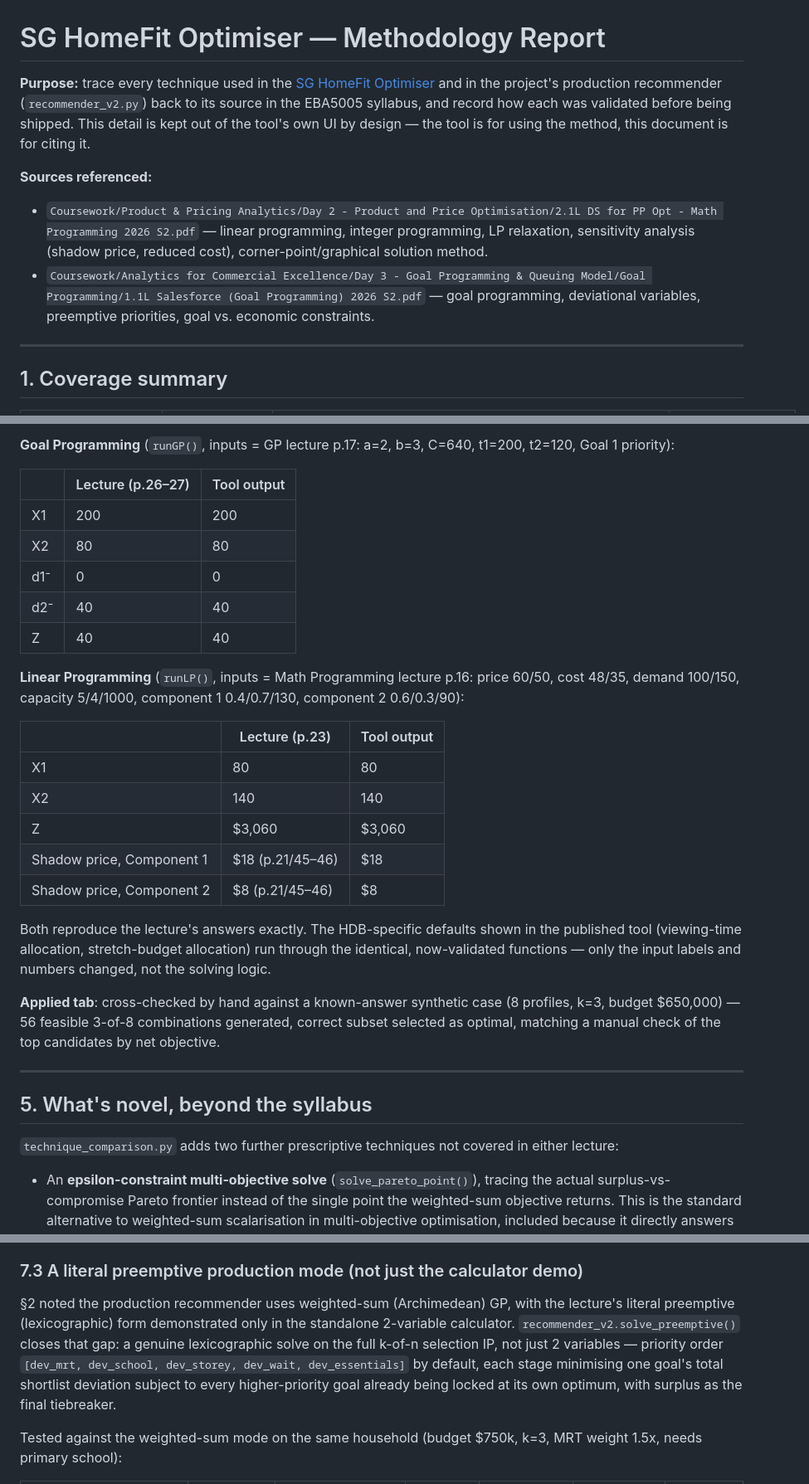
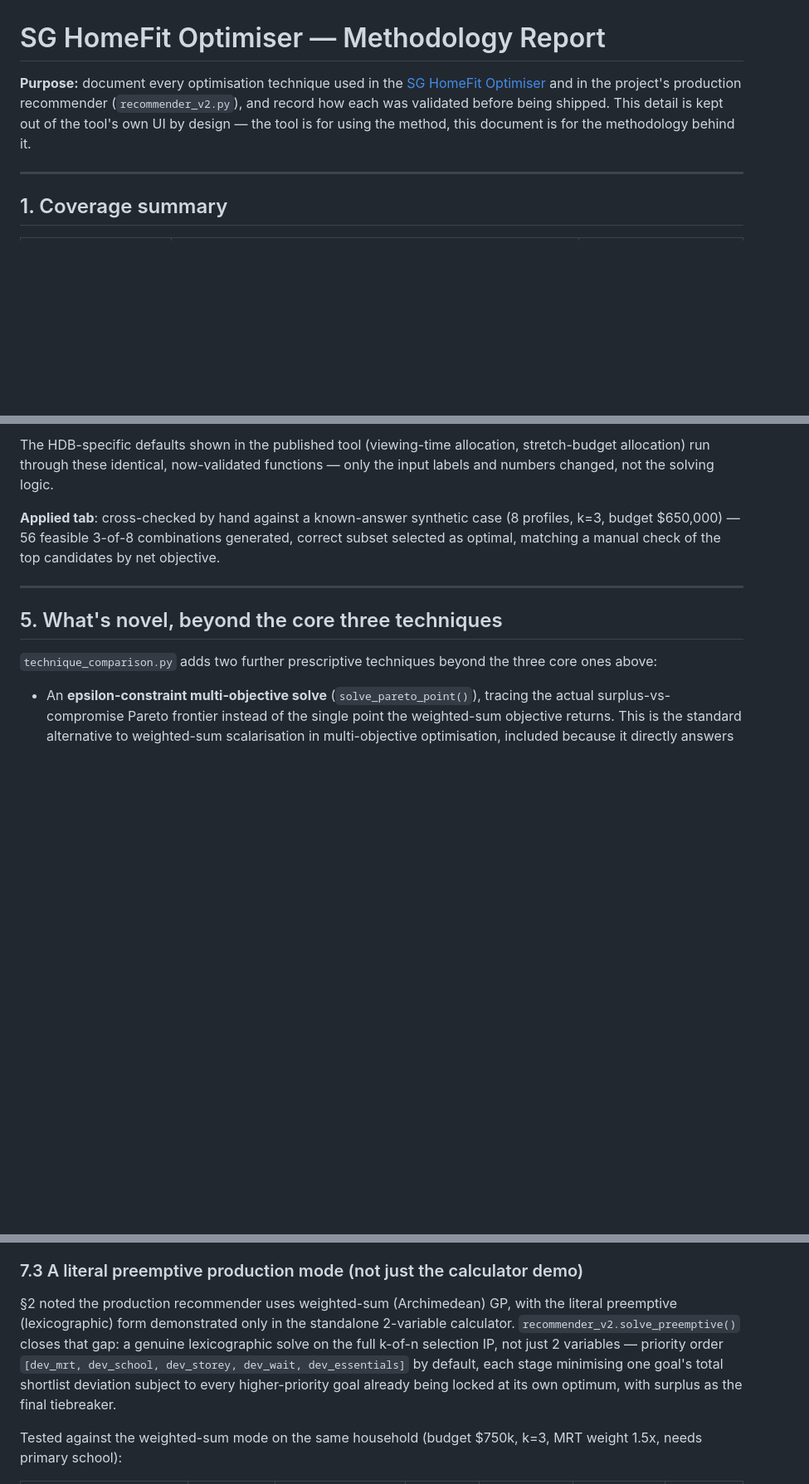
Before and after one commit to comanetan/EBA5005-GC, a Markdown page: optimisation/OPTIMISER_METHODOLOGY_REPORT.md, 3 parts joined by grey strips. Shown at 83% size. GitHub-like rendering; blank space fills up the shorter version.

```diff
--- a/optimisation/OPTIMISER_METHODOLOGY_REPORT.md
+++ b/optimisation/OPTIMISER_METHODOLOGY_REPORT.md
@@ -1,10 +1,6 @@
 # SG HomeFit Optimiser — Methodology Report
 
-**Purpose:** trace every technique used in the [SG HomeFit Optimiser](https://claude.ai/artifact/KjCLZbJXDZ7H2StsooGupf) and in the project's production recommender (`recommender_v2.py`) back to its source in the EBA5005 syllabus, and record how each was validated before being shipped. This detail is kept out of the tool's own UI by design — the tool is for using the method, this document is for citing it.
-
-**Sources referenced:**
-- `Coursework/Product & Pricing Analytics/Day 2 - Product and Price Optimisation/2.1L DS for PP Opt - Math Programming 2026 S2.pdf` — linear programming, integer programming, LP relaxation, sensitivity analysis (shadow price, reduced cost), corner-point/graphical solution method.
-- `Coursework/Analytics for Commercial Excellence/Day 3 - Goal Programming & Queuing Model/Goal Programming/1.1L Salesforce (Goal Programming) 2026 S2.pdf` — goal programming, deviational variables, preemptive priorities, goal vs. economic constraints.
+**Purpose:** document every optimisation technique used in the [SG HomeFit Optimiser](https://claude.ai/artifact/KjCLZbJXDZ7H2StsooGupf) and in the project's production recommender (`recommender_v2.py`), and record how each was validated before being shipped. This detail is kept out of the tool's own UI by design — the tool is for using the method, this document is for the methodology behind it.
 
 ---
 
@@ -64,33 +60,13 @@ Both calculators' solving logic were checked against the lecture's own worked nu
 
-**Goal Programming** (`runGP()`, inputs = GP lecture p.17: a=2, b=3, C=640, t1=200, t2=120, Goal 1 priority):
-
-| | Lecture (p.26–27) | Tool output |
-|---|---|---|
-| X1 | 200 | 200 |
-| X2 | 80 | 80 |
-| d1⁻ | 0 | 0 |
-| d2⁻ | 40 | 40 |
-| Z | 40 | 40 |
-
-**Linear Programming** (`runLP()`, inputs = Math Programming lecture p.16: price 60/50, cost 48/35, demand 100/150, capacity 5/4/1000, component 1 0.4/0.7/130, component 2 0.6/0.3/90):
-
-| | Lecture (p.23) | Tool output |
-|---|---|---|
-| X1 | 80 | 80 |
-| X2 | 140 | 140 |
-| Z | $3,060 | $3,060 |
-| Shadow price, Component 1 | $18 (p.21/45–46) | $18 |
-| Shadow price, Component 2 | $8 (p.21/45–46) | $8 |
-
-Both reproduce the lecture's answers exactly. The HDB-specific defaults shown in the published tool (viewing-time allocation, stretch-budget allocation) run through the identical, now-validated functions — only the input labels and numbers changed, not the solving logic.
+The HDB-specific defaults shown in the published tool (viewing-time allocation, stretch-budget allocation) run through these identical, now-validated functions — only the input labels and numbers changed, not the solving logic.
 
 **Applied tab**: cross-checked by hand against a known-answer synthetic case (8 profiles, k=3, budget $650,000) — 56 feasible 3-of-8 combinations generated, correct subset selected as optimal, matching a manual check of the top candidates by net objective.
 
 ---
 
-## 5. What's novel, beyond the syllabus
+## 5. What's novel, beyond the core three techniques
 
-`technique_comparison.py` adds two further prescriptive techniques not covered in either lecture:
+`technique_comparison.py` adds two further prescriptive techniques beyond the three core ones above:
 - An **epsilon-constraint multi-objective solve** (`solve_pareto_point()`), tracing the actual surplus-vs-compromise Pareto frontier instead of the single point the weighted-sum objective returns. This is the standard alternative to weighted-sum scalarisation in multi-objective optimisation, included because it directly answers the proposal's business objective 2 ("quantify what relaxing a requirement would be worth") with a full curve rather than one number. As of §7.5 it is also a live, selectable web app feature, not only a standalone experiment.
 - A **genetic algorithm** (`solve_ga()`, §7.2), benchmarked against the exact IP solver on the identical selection problem. Included for breadth/completeness (it is the standard fallback technique when a candidate pool is too large to branch-and-bound exactly) rather than because it appears in this module's own syllabus — the measured result (§7.2) is that it is unnecessary at this problem's current scale, which is itself the useful finding.
 
@@ -154,7 +130,7 @@ Not a technique from this module's own syllabus, included for breadth since it's
 
 ### 7.3 A literal preemptive production mode (not just the calculator demo)
 
-§2 noted the production recommender uses weighted-sum (Archimedean) GP, with the lecture's literal preemptive (lexicographic) form demonstrated only in the standalone 2-variable calculator. `recommender_v2.solve_preemptive()` closes that gap: a genuine lexicographic solve on the full k-of-n selection IP, not just 2 variables — priority order `[dev_mrt, dev_school, dev_storey, dev_wait, dev_essentials]` by default, each stage minimising one goal's total shortlist deviation subject to every higher-priority goal already being locked at its own optimum, with surplus as the final tiebreaker.
+§2 noted the production recommender uses weighted-sum (Archimedean) GP, with the literal preemptive (lexicographic) form demonstrated only in the standalone 2-variable calculator. `recommender_v2.solve_preemptive()` closes that gap: a genuine lexicographic solve on the full k-of-n selection IP, not just 2 variables — priority order `[dev_mrt, dev_school, dev_storey, dev_wait, dev_essentials]` by default, each stage minimising one goal's total shortlist deviation subject to every higher-priority goal already being locked at its own optimum, with surplus as the final tiebreaker.
 
 Tested against the weighted-sum mode on the same household (budget $750k, k=3, MRT weight 1.5x, needs primary school):
 
```
Also changed, not shown: other parts of optimisation/OPTIMISER_METHODOLOGY_REPORT.md (+23 -23 lines).
